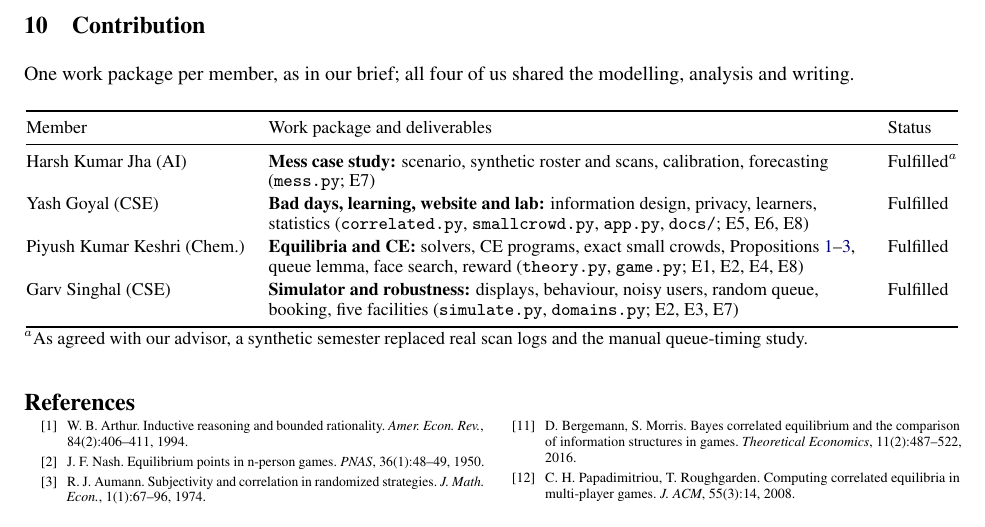
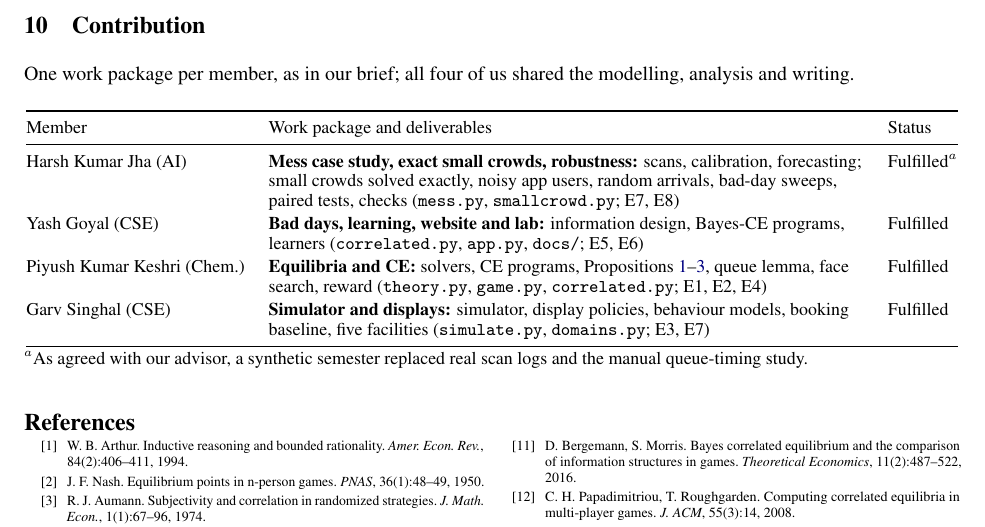
Before and after one commit to YashG1836/crowd-congestion, a LaTeX paper (report/main.tex): part of page 11 of 11, cut so that both start at the same text. Compiled offline with pdfLaTeX.

Commit message:
Contribution: credit Harsh for exact small crowds, noisy users and robustness checks

```diff
--- a/report/main.tex
+++ b/report/main.tex
@@ -617,13 +617,15 @@ One work package per member, as in our brief; all four of us shared the modellin
 \begin{table}[H]\centering\footnotesize
 \begin{tabular}{@{}l>{\raggedright\arraybackslash}p{10.5cm}l@{}}\toprule
 Member & Work package and deliverables & Status\\\midrule
-Harsh Kumar Jha (AI) & \textbf{Mess case study:} scenario, synthetic roster and scans, calibration, forecasting (\texttt{mess.py}; E7) & Fulfilled$^{a}$\\
-Yash Goyal (CSE) & \textbf{Bad days, learning, website and lab:} information design, privacy, learners, statistics
-(\texttt{correlated.py}, \texttt{smallcrowd.py}, \texttt{app.py}, \texttt{docs/}; E5, E6, E8) & Fulfilled\\
-Piyush Kumar Keshri (Chem.) & \textbf{Equilibria and CE:} solvers, CE programs, exact small crowds, Propositions~\ref{p1}--\ref{p3},
-queue lemma, face search, reward (\texttt{theory.py}, \texttt{game.py}; E1, E2, E4, E8) & Fulfilled\\
-Garv Singhal (CSE) & \textbf{Simulator and robustness:} displays, behaviour, noisy users, random queue, booking, five
-facilities (\texttt{simulate.py}, \texttt{domains.py}; E2, E3, E7) & Fulfilled\\\bottomrule
+Harsh Kumar Jha (AI) & \textbf{Mess case study, exact small crowds, robustness:} scans, calibration, forecasting; small
+crowds solved exactly, noisy app users, random arrivals, bad-day sweeps, paired tests, checks (\texttt{mess.py},
+\texttt{smallcrowd.py}; E7, E8) & Fulfilled$^{a}$\\
+Yash Goyal (CSE) & \textbf{Bad days, learning, website and lab:} information design, Bayes-CE programs, learners
+(\texttt{correlated.py}, \texttt{app.py}, \texttt{docs/}; E5, E6) & Fulfilled\\
+Piyush Kumar Keshri (Chem.) & \textbf{Equilibria and CE:} solvers, CE programs, Propositions~\ref{p1}--\ref{p3}, queue
+lemma, face search, reward (\texttt{theory.py}, \texttt{game.py}, \texttt{correlated.py}; E1, E2, E4) & Fulfilled\\
+Garv Singhal (CSE) & \textbf{Simulator and displays:} simulator, display policies, behaviour models, booking baseline,
+five facilities (\texttt{simulate.py}, \texttt{domains.py}; E3, E7) & Fulfilled\\\bottomrule
 \end{tabular}
 
 \vspace{1pt}\raggedright $^{a}$As agreed with our advisor, a synthetic semester replaced real scan logs and the manual queue-timing study.
```
Also changed, not shown: DESIGN.md (+4 -4 lines), report/main.pdf, 2 other files.
